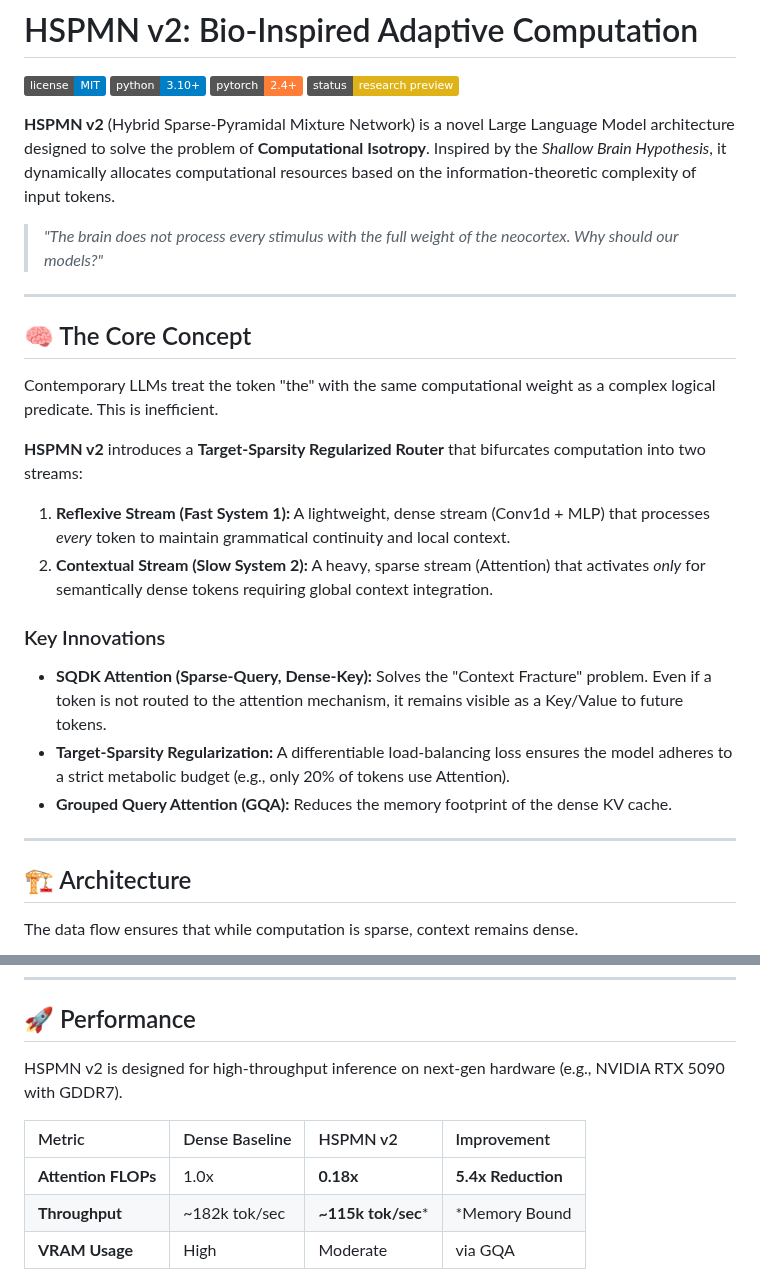
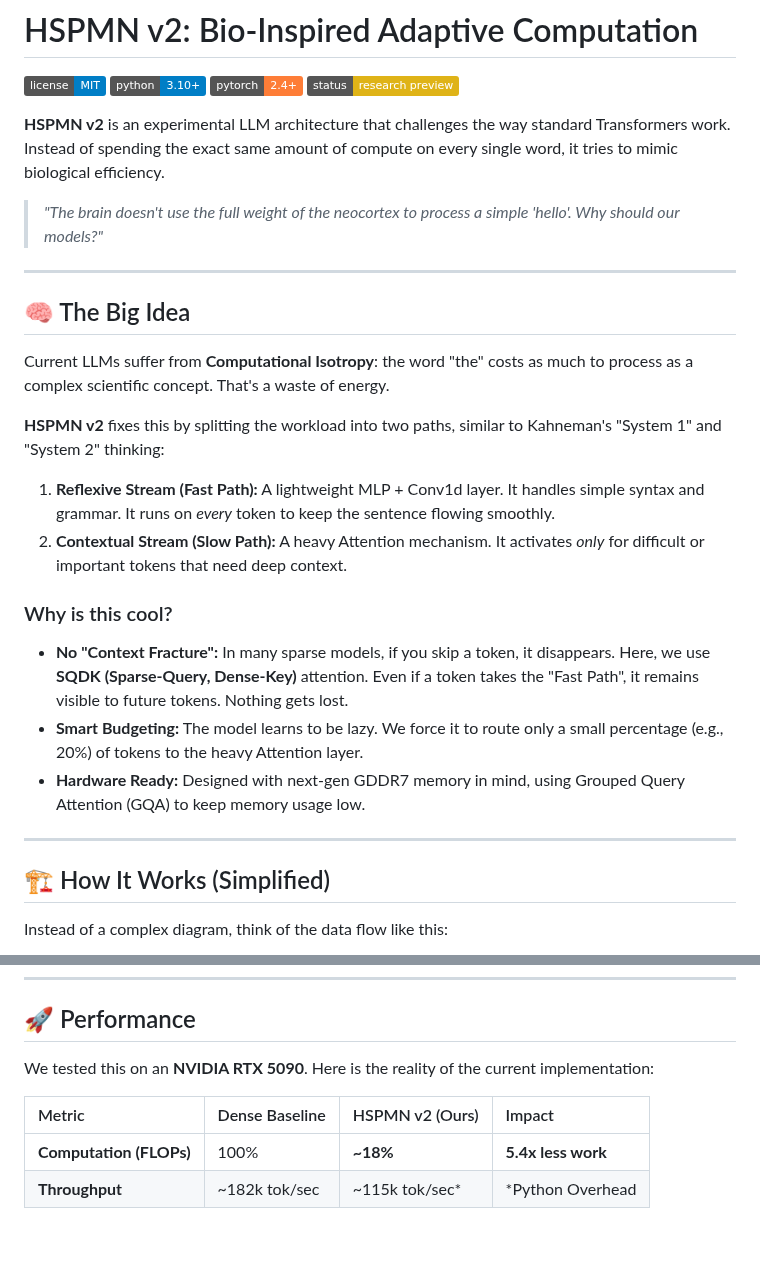
Before and after one commit to NetBr3ak/HSPMN-v2.1, a Markdown page: README.md, 2 parts joined by grey strips. GitHub-like rendering; badges without logos; blank space fills up the shorter version.

```diff
--- a/README.md
+++ b/README.md
@@ -5,28 +5,29 @@
 ![PyTorch](https://img.shields.io/badge/pytorch-2.4%2B-orange)
 ![Status](https://img.shields.io/badge/status-research_preview-yellow)
 
-**HSPMN v2** (Hybrid Sparse-Pyramidal Mixture Network) is a novel Large Language Model architecture designed to solve the problem of **Computational Isotropy**. Inspired by the *Shallow Brain Hypothesis*, it dynamically allocates computational resources based on the information-theoretic complexity of input tokens.
+**HSPMN v2** is an experimental LLM architecture that challenges the way standard Transformers work. Instead of spending the exact same amount of compute on every single word, it tries to mimic biological efficiency.
 
-> *"The brain does not process every stimulus with the full weight of the neocortex. Why should our models?"*
+> *"The brain doesn't use the full weight of the neocortex to process a simple 'hello'. Why should our models?"*
 
 ---
 
-## 🧠 The Core Concept
+## 🧠 The Big Idea
 
-Contemporary LLMs treat the token "the" with the same computational weight as a complex logical predicate. This is inefficient.
+Current LLMs suffer from **Computational Isotropy**: the word "the" costs as much to process as a complex scientific concept. That's a waste of energy.
 
-**HSPMN v2** introduces a **Target-Sparsity Regularized Router** that bifurcates computation into two streams:
-1.  **Reflexive Stream (Fast System 1):** A lightweight, dense stream (Conv1d + MLP) that processes *every* token to maintain grammatical continuity and local context.
-2.  **Contextual Stream (Slow System 2):** A heavy, sparse stream (Attention) that activates *only* for semantically dense tokens requiring global context integration.
+**HSPMN v2** fixes this by splitting the workload into two paths, similar to Kahneman's "System 1" and "System 2" thinking:
 
-### Key Innovations
-*   **SQDK Attention (Sparse-Query, Dense-Key):** Solves the "Context Fracture" problem. Even if a token is not routed to the attention mechanism, it remains visible as a Key/Value to future tokens.
-*   **Target-Sparsity Regularization:** A differentiable load-balancing loss ensures the model adheres to a strict metabolic budget (e.g., only 20% of tokens use Attention).
-*   **Grouped Query Attention (GQA):** Reduces the memory footprint of the dense KV cache.
+1.  **Reflexive Stream (Fast Path):** A lightweight MLP + Conv1d layer. It handles simple syntax and grammar. It runs on *every* token to keep the sentence flowing smoothly.
+2.  **Contextual Stream (Slow Path):** A heavy Attention mechanism. It activates *only* for difficult or important tokens that need deep context.
+
+### Why is this cool?
+*   **No "Context Fracture":** In many sparse models, if you skip a token, it disappears. Here, we use **SQDK (Sparse-Query, Dense-Key)** attention. Even if a token takes the "Fast Path", it remains visible to future tokens. Nothing gets lost.
+*   **Smart Budgeting:** The model learns to be lazy. We force it to route only a small percentage (e.g., 20%) of tokens to the heavy Attention layer.
+*   **Hardware Ready:** Designed with next-gen GDDR7 memory in mind, using Grouped Query Attention (GQA) to keep memory usage low.
 
 ---
 
-## 🏗️ Architecture
+## 🏗️ How It Works (Simplified)
 
-The data flow ensures that while computation is sparse, context remains dense.
+Instead of a complex diagram, think of the data flow like this:
 
@@ -69,11 +44,10 @@ graph TD
 
 ## 🚀 Performance
 
-HSPMN v2 is designed for high-throughput inference on next-gen hardware (e.g., NVIDIA RTX 5090 with GDDR7).
+We tested this on an **NVIDIA RTX 5090**. Here is the reality of the current implementation:
 
-| Metric | Dense Baseline | HSPMN v2 | Improvement |
+| Metric | Dense Baseline | HSPMN v2 (Ours) | Impact |
 | :--- | :--- | :--- | :--- |
-| **Attention FLOPs** | 1.0x | **0.18x** | **5.4x Reduction** |
-| **Throughput** | ~182k tok/sec | **~115k tok/sec*** | *Memory Bound |
-| **VRAM Usage** | High | Moderate | via GQA |
+| **Computation (FLOPs)** | 100% | **~18%** | **5.4x less work** |
+| **Throughput** | ~182k tok/sec | ~115k tok/sec* | *Python Overhead |
 
```
Also changed, not shown: other parts of README.md (+25 -74 lines).
